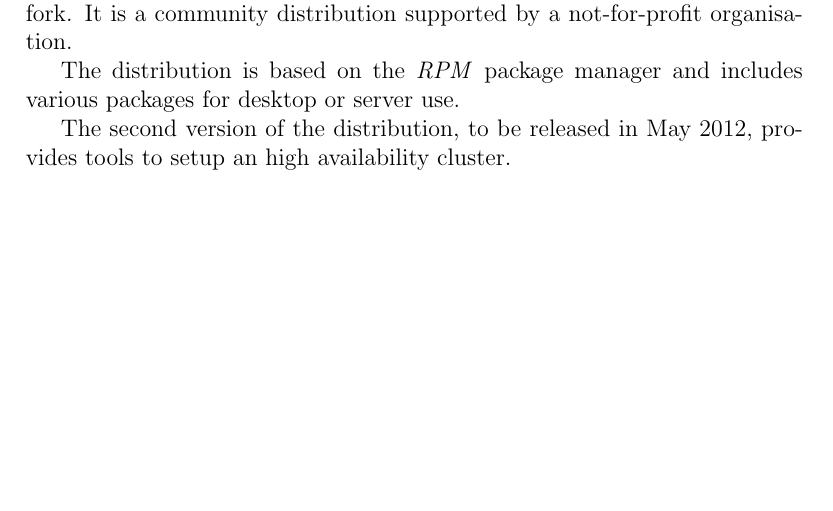
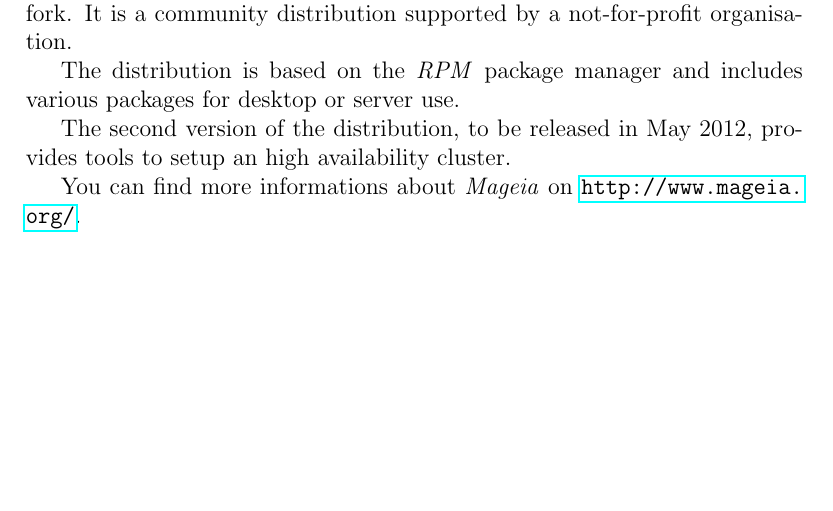
Before and after one commit to boklm/doc-mageia-ha, a LaTeX document (mageia-ha.tex): part of page 6 of 10, cut so that both start at the same text. Compiled offline with pdfLaTeX.

Commit message:
add Mageia URL

```diff
--- a/mageia-ha.tex
+++ b/mageia-ha.tex
@@ -70,6 +70,7 @@ various packages for desktop or server use.
 The second version of the distribution, to be released in May 2012,
 provides tools to setup an high availability cluster.
 
+You can find more informations about \emph{Mageia} on \url{http://www.mageia.org/}.
 
 \cleardoublepage
 \subsection{Hupstream}
```
